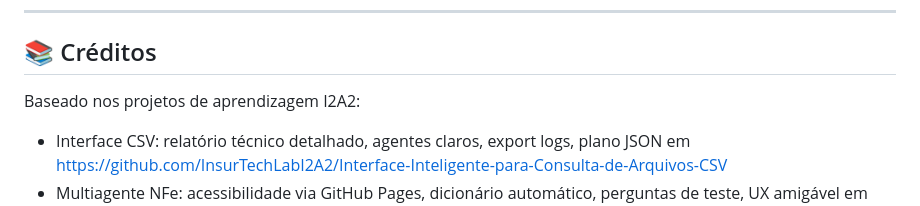
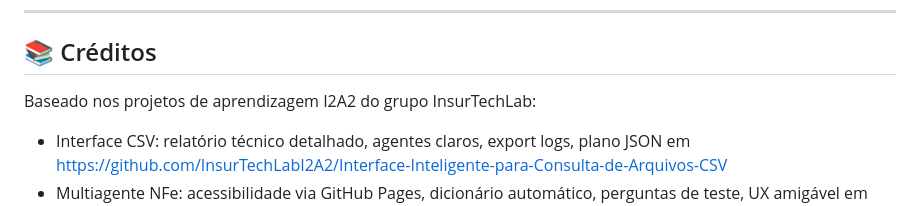
Before and after one commit to InsurTechLabI2A2/Interface-Inteligente-Unificada, a Markdown page: README.md, the part around the change. GitHub-like rendering.

Commit message:
Clarify credits section in README
Updated project credits to specify the InsurTechLab group.

```diff
--- a/README.md
+++ b/README.md
@@ -158,7 +158,7 @@ Todos os gráficos são responsivos e exportáveis.
 
 ## 📚 Créditos
 
-Baseado nos projetos de aprendizagem I2A2:
+Baseado nos projetos de aprendizagem I2A2 do grupo InsurTechLab:
 - Interface CSV: relatório técnico detalhado, agentes claros, export logs, plano JSON em https://github.com/InsurTechLabI2A2/Interface-Inteligente-para-Consulta-de-Arquivos-CSV
 - Multiagente NFe: acessibilidade via GitHub Pages, dicionário automático, perguntas de teste, UX amigável em https://github.com/InsurTechLabI2A2/Multiagente-de-Consulta-de-Nfe-v1
 
```
